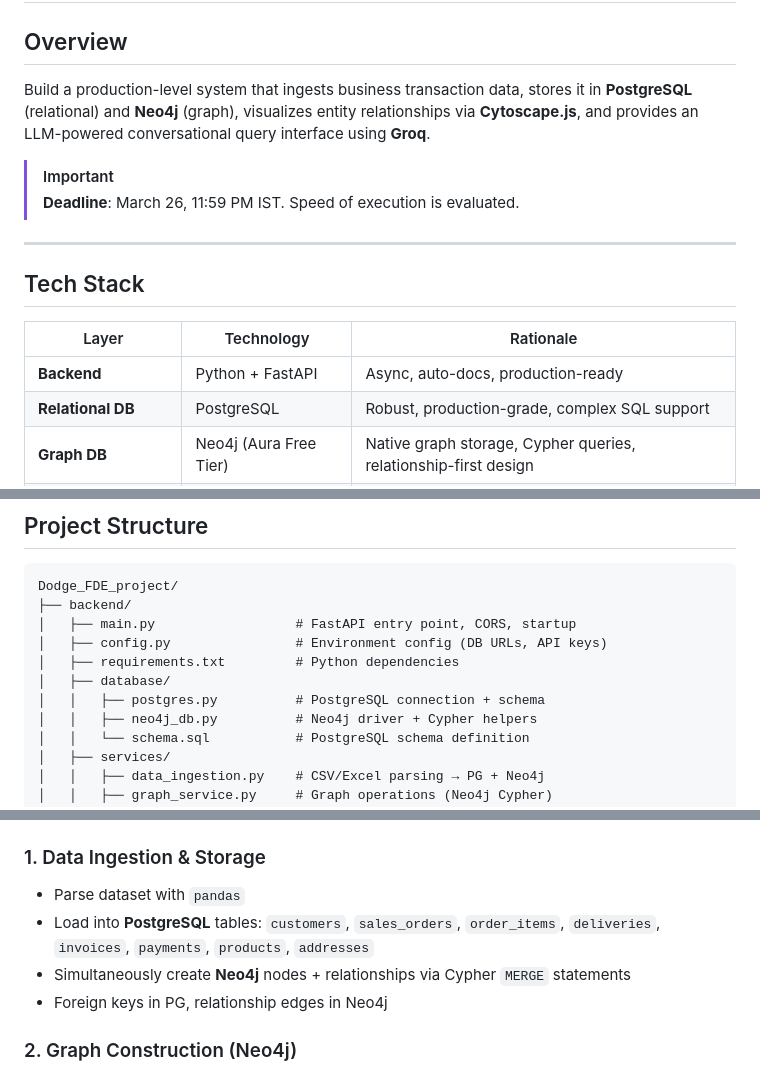
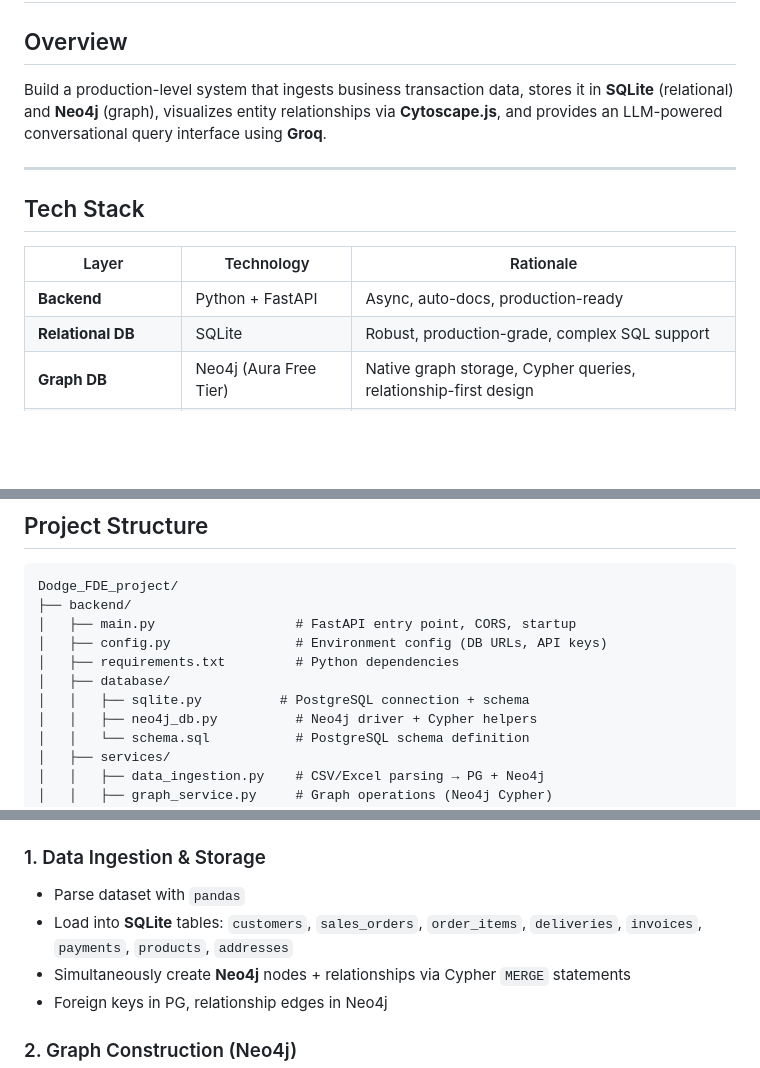
Before and after one commit to Sajjad01-chaus/Dodge---Graph-Based-Data-Modeling-Query-System, a Markdown page: implementation_plan.md, 3 parts joined by grey strips. GitHub-like rendering; blank space fills up the shorter version.

```diff
--- a/implementation_plan.md
+++ b/implementation_plan.md
@@ -2,10 +2,8 @@
 
 ## Overview
 
-Build a production-level system that ingests business transaction data, stores it in **PostgreSQL** (relational) and **Neo4j** (graph), visualizes entity relationships via **Cytoscape.js**, and provides an LLM-powered conversational query interface using **Groq**.
+Build a production-level system that ingests business transaction data, stores it in **SQLite** (relational) and **Neo4j** (graph), visualizes entity relationships via **Cytoscape.js**, and provides an LLM-powered conversational query interface using **Groq**.
 
-> [!IMPORTANT]
-> **Deadline**: March 26, 11:59 PM IST. Speed of execution is evaluated.
 
 ---
 
@@ -14,7 +12,7 @@ Build a production-level system that ingests business transaction data, stores i
 | Layer | Technology | Rationale |
 |-------|-----------|-----------|
 | **Backend** | Python + FastAPI | Async, auto-docs, production-ready |
-| **Relational DB** | PostgreSQL | Robust, production-grade, complex SQL support |
+| **Relational DB** | SQLite | Robust, production-grade, complex SQL support |
 | **Graph DB** | Neo4j (Aura Free Tier) | Native graph storage, Cypher queries, relationship-first design |
 | **Graph Visualization** | Cytoscape.js | Interactive expand/collapse, node inspection |
 | **Frontend** | HTML/CSS/JS | Simple, no build step, fast iteration |
@@ -32,7 +30,7 @@ Dodge_FDE_project/
 │   ├── config.py                # Environment config (DB URLs, API keys)
 │   ├── requirements.txt         # Python dependencies
 │   ├── database/
-│   │   ├── postgres.py          # PostgreSQL connection + schema
+│   │   ├── sqlite.py          # PostgreSQL connection + schema
 │   │   ├── neo4j_db.py          # Neo4j driver + Cypher helpers
 │   │   └── schema.sql           # PostgreSQL schema definition
 │   ├── services/
@@ -64,7 +62,7 @@ Dodge_FDE_project/
 
 ### 1. Data Ingestion & Storage
 - Parse dataset with `pandas`
-- Load into **PostgreSQL** tables: `customers`, `sales_orders`, `order_items`, `deliveries`, `invoices`, `payments`, `products`, `addresses`
+- Load into **SQLite** tables: `customers`, `sales_orders`, `order_items`, `deliveries`, `invoices`, `payments`, `products`, `addresses`
 - Simultaneously create **Neo4j** nodes + relationships via Cypher `MERGE` statements
 - Foreign keys in PG, relationship edges in Neo4j
 
```
